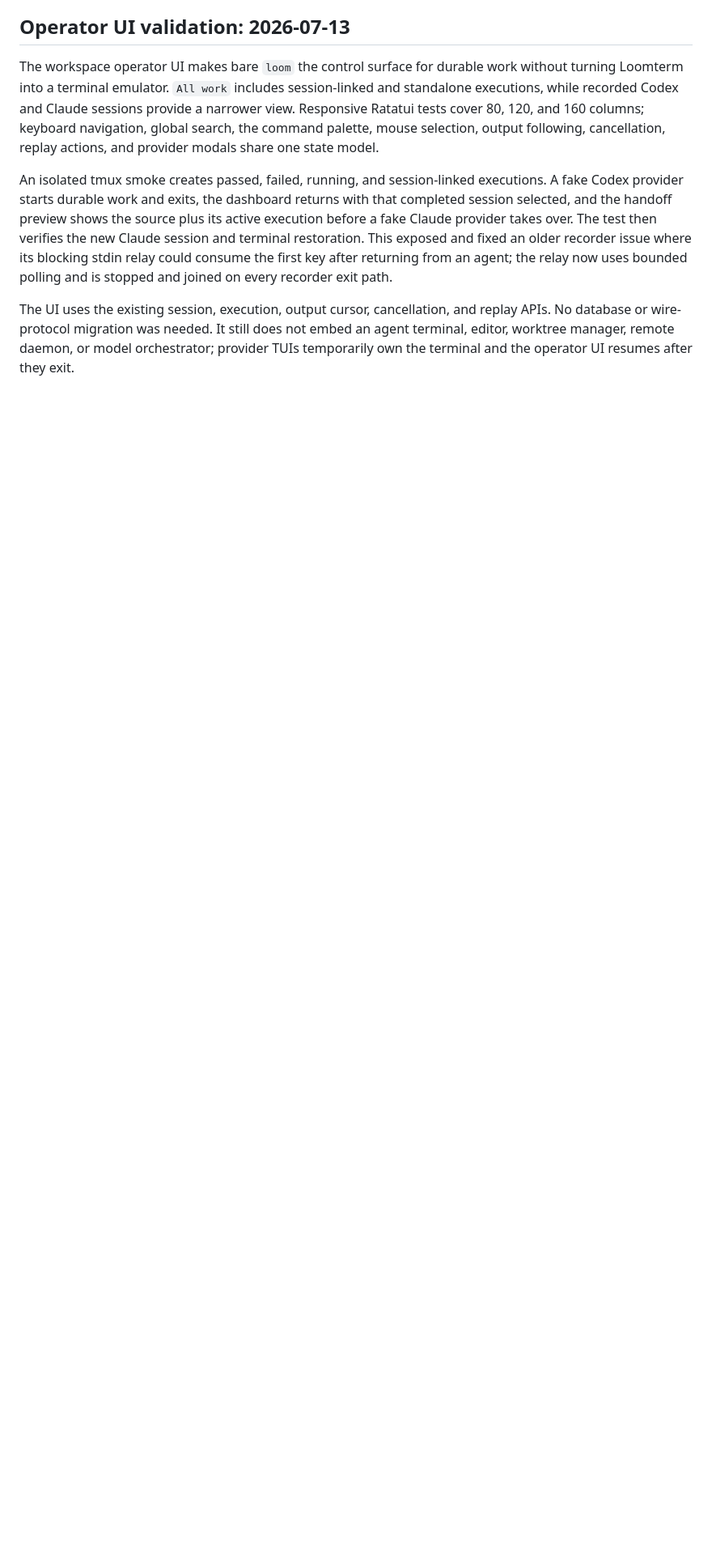
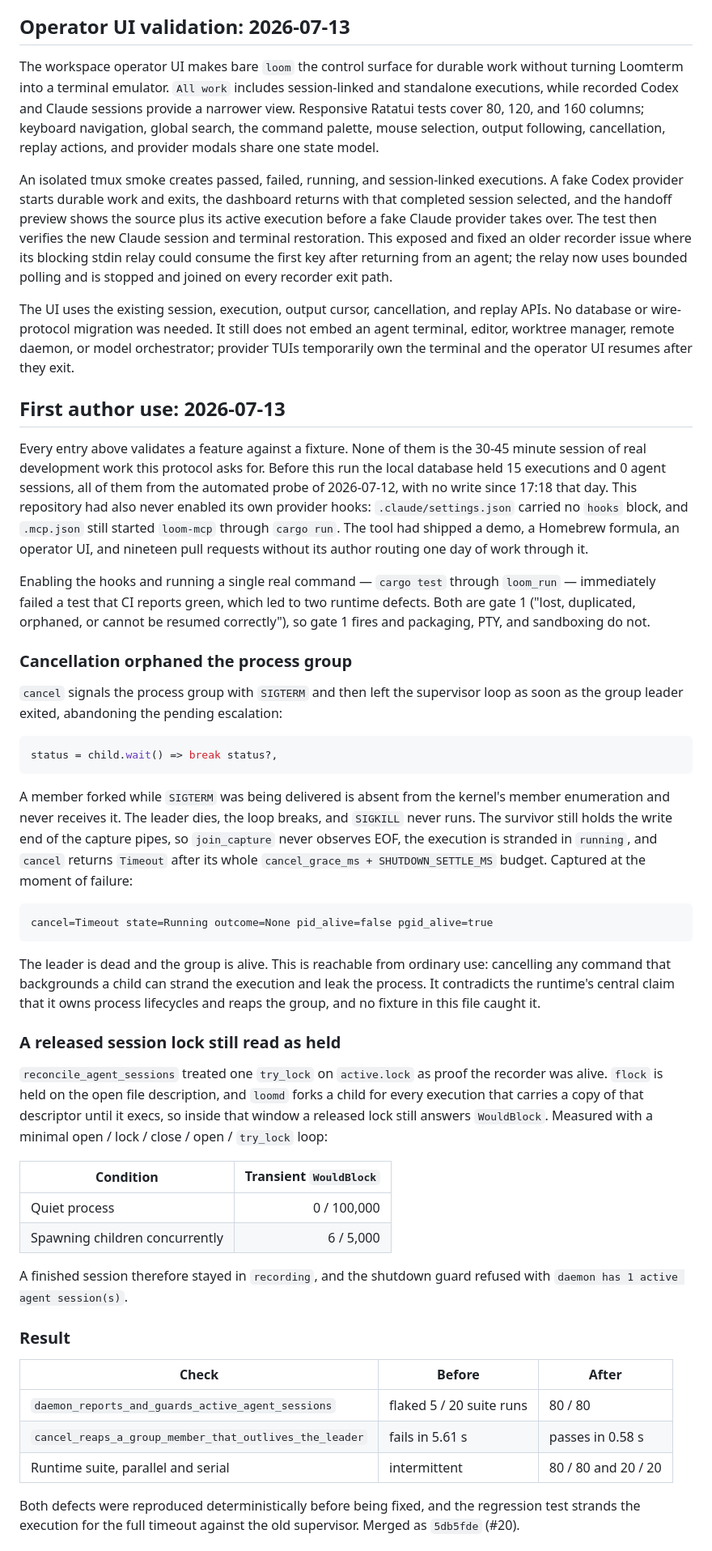
Before and after one commit to kiyeonjeon21/loomterm, a Markdown page: DOGFOOD.md, the part around one of its changes. Shown at 81% size. Rendered like a GitHub page; blank space fills up the shorter version.

Commit message:
docs: record the first author use session (#21)
Every prior entry validates a feature against a fixture. Before this run the
database held 15 executions and 0 agent sessions, all from the 2026-07-12
automated probe, and this repository had never enabled its own provider hooks.

Enabling them and running one real command surfaced two gate 1 defects: cancel
abandoned the SIGKILL escalation once the group leader exited, stranding the
execution behind capture pipes an orphan still held, and a released session lock
still read as held inside the fork window, so a finished session stayed in
`recording`.

Records both, the onboarding friction found on the way, and the observation the
run does not settle: the tool has commands but no ritual.

````diff
--- a/DOGFOOD.md
+++ b/DOGFOOD.md
@@ -242,3 +242,73 @@ replay APIs. No database or wire-protocol migration was needed. It still does
 not embed an agent terminal, editor, worktree manager, remote daemon, or model
 orchestrator; provider TUIs temporarily own the terminal and the operator UI
 resumes after they exit.
+
+## First author use: 2026-07-13
+
+Every entry above validates a feature against a fixture. None of them is the
+30-45 minute session of real development work this protocol asks for. Before
+this run the local database held 15 executions and 0 agent sessions, all of them
+from the automated probe of 2026-07-12, with no write since 17:18 that day. This
+repository had also never enabled its own provider hooks: `.claude/settings.json`
+carried no `hooks` block, and `.mcp.json` still started `loom-mcp` through
+`cargo run`. The tool had shipped a demo, a Homebrew formula, an operator UI, and
+nineteen pull requests without its author routing one day of work through it.
+
+Enabling the hooks and running a single real command — `cargo test` through
+`loom_run` — immediately failed a test that CI reports green, which led to two
+runtime defects. Both are gate 1 ("lost, duplicated, orphaned, or cannot be
+resumed correctly"), so gate 1 fires and packaging, PTY, and sandboxing do not.
+
+### Cancellation orphaned the process group
+
+`cancel` signals the process group with `SIGTERM` and then left the supervisor
+loop as soon as the group leader exited, abandoning the pending escalation:
+
+```rust
+status = child.wait() => break status?,
+```
+
+A member forked while `SIGTERM` was being delivered is absent from the kernel's
+member enumeration and never receives it. The leader dies, the loop breaks, and
+`SIGKILL` never runs. The survivor still holds the write end of the capture
+pipes, so `join_capture` never observes EOF, the execution is stranded in
+`running`, and `cancel` returns `Timeout` after its whole
+`cancel_grace_ms + SHUTDOWN_SETTLE_MS` budget. Captured at the moment of failure:
+
+```
+cancel=Timeout state=Running outcome=None pid_alive=false pgid_alive=true
+```
+
+The leader is dead and the group is alive. This is reachable from ordinary use:
+cancelling any command that backgrounds a child can strand the execution and leak
+the process. It contradicts the runtime's central claim that it owns process
+lifecycles and reaps the group, and no fixture in this file caught it.
+
+### A released session lock still read as held
+
+`reconcile_agent_sessions` treated one `try_lock` on `active.lock` as proof the
+recorder was alive. `flock` is held on the open file description, and `loomd`
+forks a child for every execution that carries a copy of that descriptor until it
+execs, so inside that window a released lock still answers `WouldBlock`. Measured
+with a minimal open / lock / close / open / `try_lock` loop:
+
+| Condition | Transient `WouldBlock` |
+| --- | ---: |
+| Quiet process | 0 / 100,000 |
+| Spawning children concurrently | 6 / 5,000 |
+
+A finished session therefore stayed in `recording`, and the shutdown guard
+refused with `daemon has 1 active agent session(s)`.
+
+### Result
+
+| Check | Before | After |
+| --- | --- | --- |
+| `daemon_reports_and_guards_active_agent_sessions` | flaked 5 / 20 suite runs | 80 / 80 |
+| `cancel_reaps_a_group_member_that_outlives_the_leader` | fails in 5.61 s | passes in 0.58 s |
+| Runtime suite, parallel and serial | intermittent | 80 / 80 and 20 / 20 |
+
+Both defects were reproduced deterministically before being fixed, and the
+regression test strands the execution for the full timeout against the old
+supervisor. Merged as `5db5fde` (#20).
+
````
Also changed, not shown: other parts of DOGFOOD.md (+21 -0 lines).
